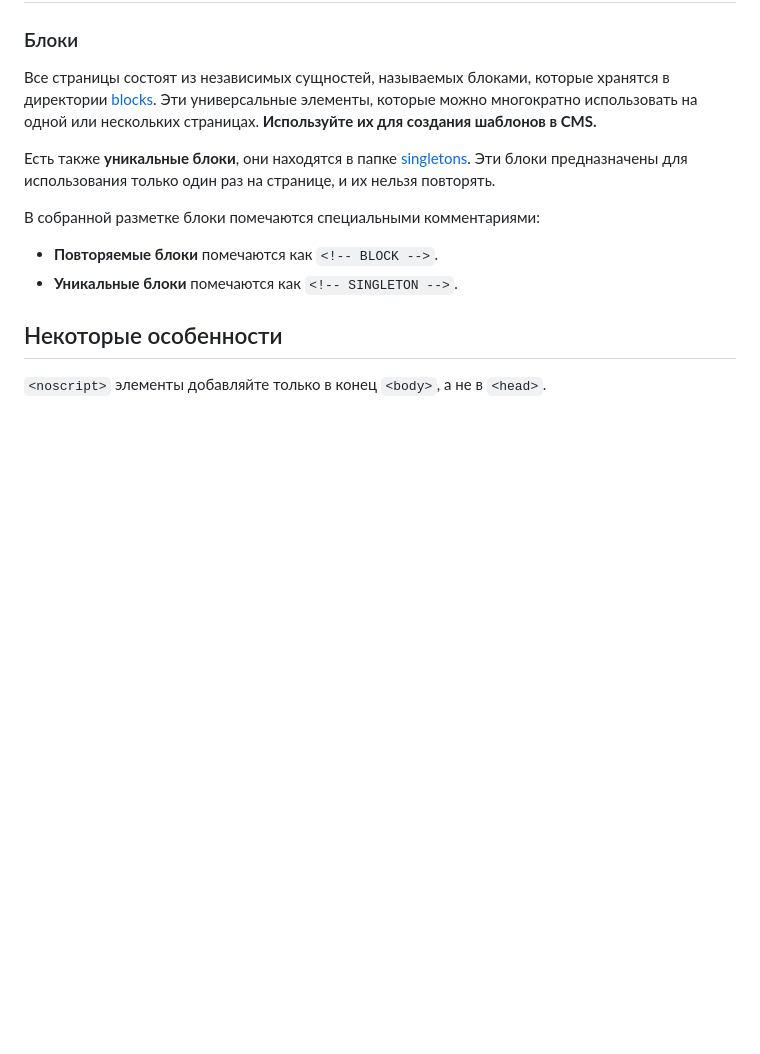
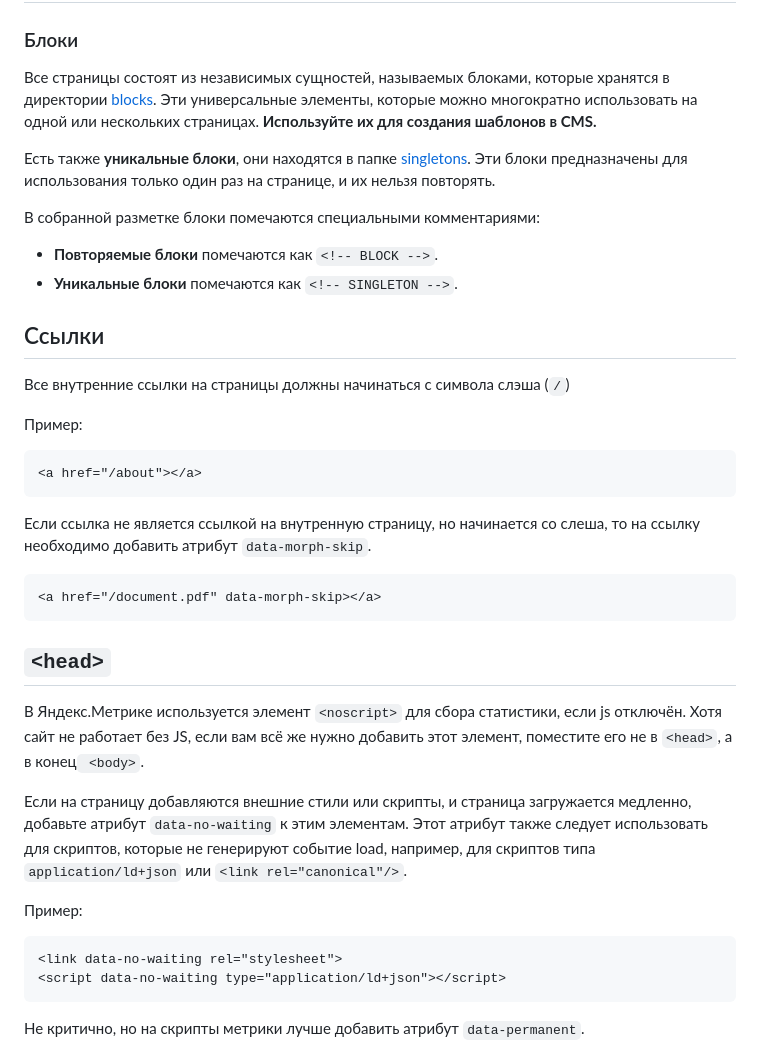
Before and after one commit to denisavitski/website-tri-topora, a Markdown page: README.md, the part around one of its changes. Rendered like a GitHub page; blank space fills up the shorter version.

Commit message:
docs: ссылки и head

````diff
--- a/README.md
+++ b/README.md
@@ -85,6 +85,34 @@ style="--reveal-index: n"
 - **Повторяемые блоки** помечаются как `<!-- BLOCK -->`.
 - **Уникальные блоки** помечаются как `<!-- SINGLETON -->`.
 
-## Некоторые особенности
+## Ссылки
 
-`<noscript>` элементы добавляйте только в конец `<body>`, а не в `<head>`.
+Все внутренние ссылки на страницы должны начинаться с символа слэша (`/`)
+
+Пример:
+
+```html
+<a href="/about"></a>
+```
+
+Если ссылка не является ссылкой на внутренную страницу, но начинается со слеша, то на ссылку необходимо добавить атрибут `data-morph-skip`.
+
+```html
+<a href="/document.pdf" data-morph-skip></a>
+```
+
+## `<head>`
+
+В Яндекс.Метрике используется элемент `<noscript>` для сбора статистики, если js отключён. Хотя сайт не работает без JS, если вам всё же нужно добавить этот элемент, поместите его не в `<head>`, а в конец` <body>`.
+
+Если на страницу добавляются внешние стили или скрипты, и страница загружается медленно, добавьте атрибут `data-no-waiting` к этим элементам. Этот атрибут также следует использовать для скриптов, которые не генерируют событие load, например, для скриптов типа `application/ld+json` или `<link rel="canonical"/>`.
+
+Пример:
+
+```html
+<link data-no-waiting rel="stylesheet">
+<script data-no-waiting type="application/ld+json"></script>
+```
+
+Не критично, но на скрипты метрики лучше добавить атрибут `data-permanent`.
+
````
Also changed, not shown: other parts of README.md (+5 -0 lines).
